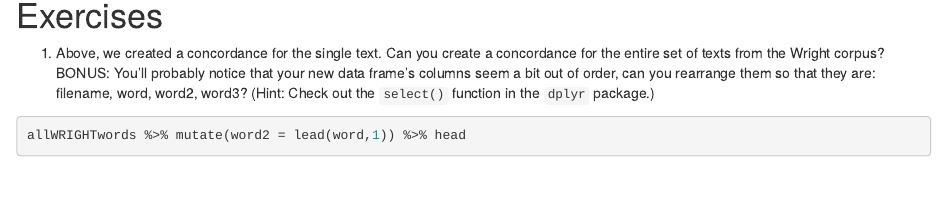
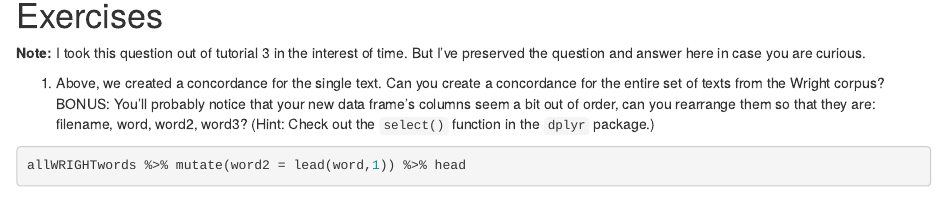
Before and after one commit to lcthomas/eng682s19-tutorials, an R Markdown document (exercise-answers/tutorial-3-answers.Rmd): the page in a window 1100 px wide, from 300 px down. Rendered offline with R 4.5, knitr and Pandoc, with nearby package versions; some code elsewhere in the file could not run offline; common packages that the code uses without loading them are loaded.

Commit message:
Question 1 taken out of tutorial 3

````diff
--- a/exercise-answers/tutorial-3-answers.Rmd
+++ b/exercise-answers/tutorial-3-answers.Rmd
@@ -15,6 +15,8 @@ head(wordcounts)
 
 # Exercises
 
+**Note:** I took this question out of tutorial 3 in the interest of time. But I've preserved the question and answer here in case you are curious.
+
 1. Above, we created a concordance for the single text. Can you create a concordance for the entire set of texts from the Wright corpus? BONUS: You'll probably notice that your new data frame's columns seem a bit out of order, can you rearrange them so that they are: filename, word, word2, word3? (Hint: Check out the `select()` function in the `dplyr` package.)
 
 ```{r}
````
